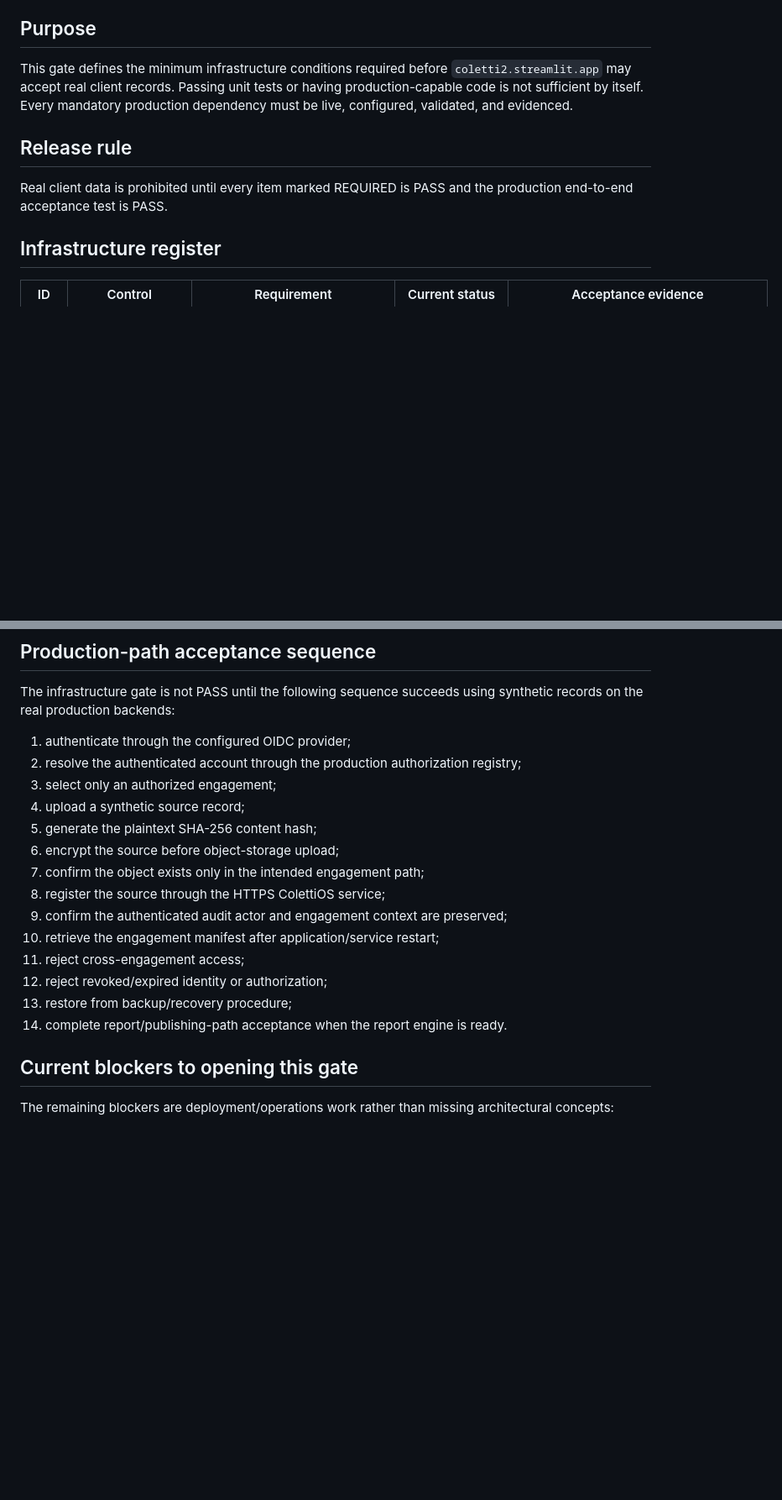
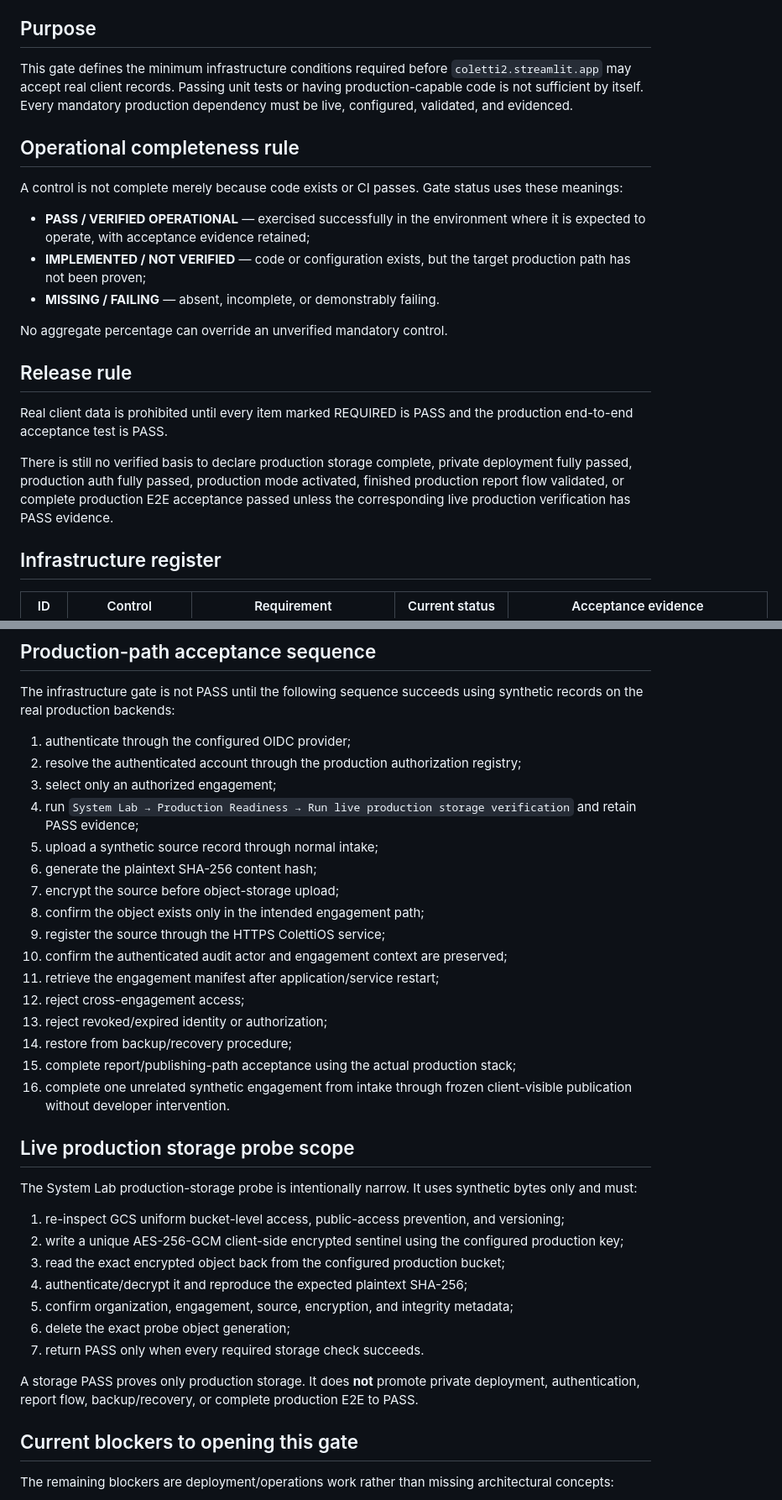
Before and after one commit to dtreezcoletti/Coletti_Advisory, a Markdown page: PRODUCTION_INFRASTRUCTURE_GATE_v1.0.md, 2 parts joined by grey strips. Shown at 84% size. Drawn GitHub-style; blank space fills up the shorter version.

Commit message:
Tighten production storage acceptance evidence

```diff
--- a/PRODUCTION_INFRASTRUCTURE_GATE_v1.0.md
+++ b/PRODUCTION_INFRASTRUCTURE_GATE_v1.0.md
@@ -8,9 +8,21 @@ Gate status: CLOSED — SYNTHETIC/DEMO ONLY
 
 This gate defines the minimum infrastructure conditions required before `coletti2.streamlit.app` may accept real client records. Passing unit tests or having production-capable code is not sufficient by itself. Every mandatory production dependency must be live, configured, validated, and evidenced.
 
+## Operational completeness rule
+
+A control is not complete merely because code exists or CI passes. Gate status uses these meanings:
+
+- **PASS / VERIFIED OPERATIONAL** — exercised successfully in the environment where it is expected to operate, with acceptance evidence retained;
+- **IMPLEMENTED / NOT VERIFIED** — code or configuration exists, but the target production path has not been proven;
+- **MISSING / FAILING** — absent, incomplete, or demonstrably failing.
+
+No aggregate percentage can override an unverified mandatory control.
+
 ## Release rule
 
 Real client data is prohibited until every item marked REQUIRED is PASS and the production end-to-end acceptance test is PASS.
+
+There is still no verified basis to declare production storage complete, private deployment fully passed, production auth fully passed, production mode activated, finished production report flow validated, or complete production E2E acceptance passed unless the corresponding live production verification has PASS evidence.
 
 ## Infrastructure register
 
@@ -60,17 +72,33 @@ The infrastructure gate is not PASS until the following sequence succeeds using
 1. authenticate through the configured OIDC provider;
 2. resolve the authenticated account through the production authorization registry;
 3. select only an authorized engagement;
-4. upload a synthetic source record;
-5. generate the plaintext SHA-256 content hash;
-6. encrypt the source before object-storage upload;
-7. confirm the object exists only in the intended engagement path;
-8. register the source through the HTTPS ColettiOS service;
-9. confirm the authenticated audit actor and engagement context are preserved;
-10. retrieve the engagement manifest after application/service restart;
-11. reject cross-engagement access;
-12. reject revoked/expired identity or authorization;
-13. restore from backup/recovery procedure;
-14. complete report/publishing-path acceptance when the report engine is ready.
+4. run `System Lab → Production Readiness → Run live production storage verification` and retain PASS evidence;
+5. upload a synthetic source record through normal intake;
+6. generate the plaintext SHA-256 content hash;
+7. encrypt the source before object-storage upload;
+8. confirm the object exists only in the intended engagement path;
+9. register the source through the HTTPS ColettiOS service;
+10. confirm the authenticated audit actor and engagement context are preserved;
+11. retrieve the engagement manifest after application/service restart;
+12. reject cross-engagement access;
+13. reject revoked/expired identity or authorization;
+14. restore from backup/recovery procedure;
+15. complete report/publishing-path acceptance using the actual production stack;
+16. complete one unrelated synthetic engagement from intake through frozen client-visible publication without developer intervention.
+
+## Live production storage probe scope
+
+The System Lab production-storage probe is intentionally narrow. It uses synthetic bytes only and must:
+
+1. re-inspect GCS uniform bucket-level access, public-access prevention, and versioning;
+2. write a unique AES-256-GCM client-side encrypted sentinel using the configured production key;
+3. read the exact encrypted object back from the configured production bucket;
+4. authenticate/decrypt it and reproduce the expected plaintext SHA-256;
+5. confirm organization, engagement, source, encryption, and integrity metadata;
+6. delete the exact probe object generation;
+7. return PASS only when every required storage check succeeds.
+
+A storage PASS proves only production storage. It does **not** promote private deployment, authentication, report flow, backup/recovery, or complete production E2E to PASS.
 
 ## Current blockers to opening this gate
 
```
Also changed, not shown: other parts of PRODUCTION_INFRASTRUCTURE_GATE_v1.0.md (+3 -3 lines).
